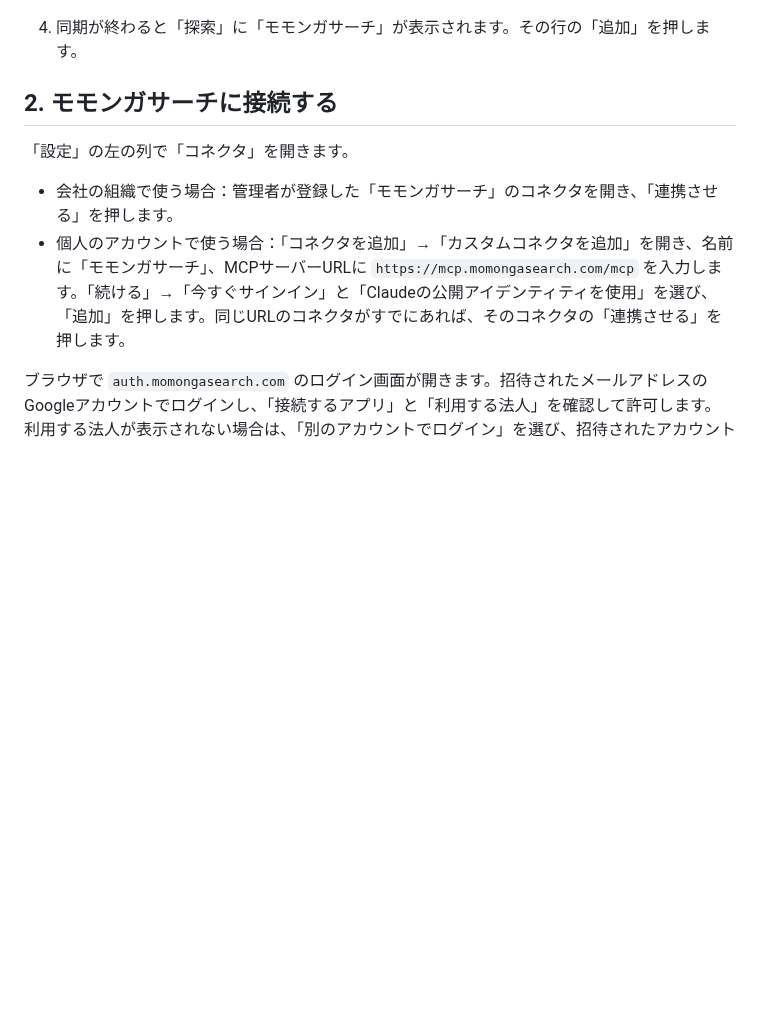
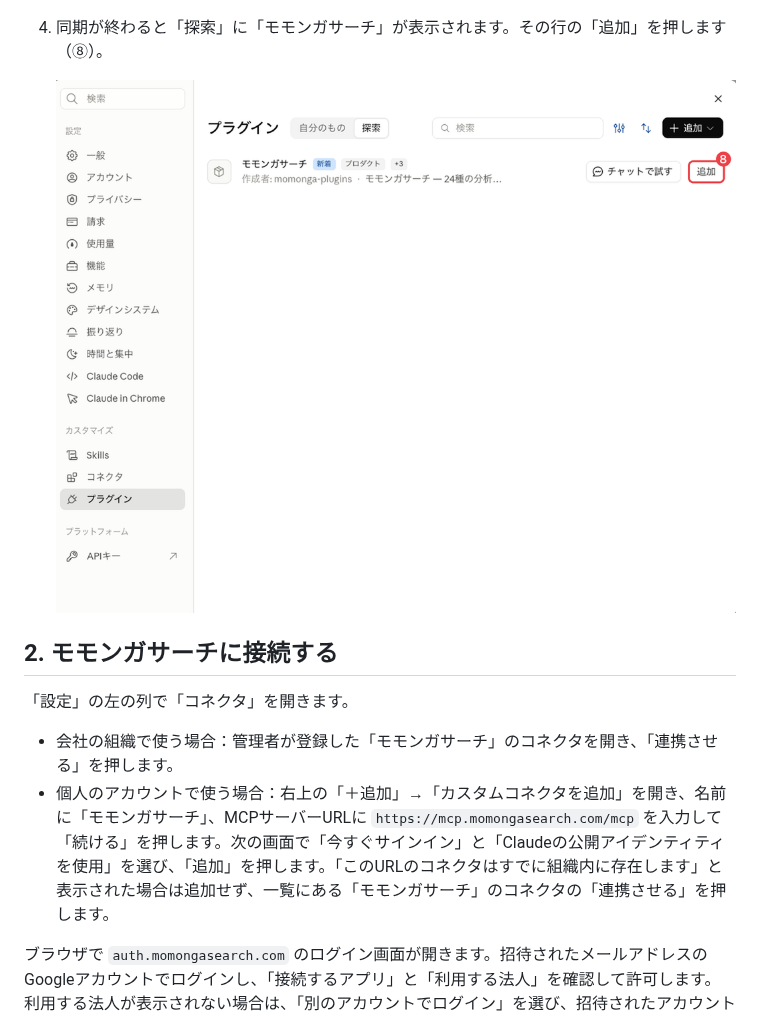
Before and after one commit to yozora-finance/momonga-plugins, a Markdown page: docs/claude.md, the part around the change. Rendered like a GitHub page; pictures changed too: docs/images/claude-4-add-plugin.png (added); blank space fills up the shorter version.

Commit message:
Show the plugin's add button and match the connector form's wording
Step 4 gets the last annotated screenshot. The custom connector form
opens from + Add and asks for a name and URL before Continue; an
existing connector for the URL is reported, so use that one instead.

```diff
--- a/docs/claude.md
+++ b/docs/claude.md
@@ -20,14 +20,16 @@ Claudeのデスクトップアプリには「Chat」と「Code」の画面があ
 
    ![URLを入力し、自動的に同期をオンにして同期を押す](images/claude-3-url-and-sync.png)
 
-4. 同期が終わると「探索」に「モモンガサーチ」が表示されます。その行の「追加」を押します。
+4. 同期が終わると「探索」に「モモンガサーチ」が表示されます。その行の「追加」を押します（⑧）。
+
+   ![探索に表示されたモモンガサーチの行で追加を押す](images/claude-4-add-plugin.png)
 
 ## 2. モモンガサーチに接続する
 
 「設定」の左の列で「コネクタ」を開きます。
 
 - 会社の組織で使う場合：管理者が登録した「モモンガサーチ」のコネクタを開き、「連携させる」を押します。
-- 個人のアカウントで使う場合：「コネクタを追加」→「カスタムコネクタを追加」を開き、名前に「モモンガサーチ」、MCPサーバーURLに `https://mcp.momongasearch.com/mcp` を入力します。「続ける」→「今すぐサインイン」と「Claudeの公開アイデンティティを使用」を選び、「追加」を押します。同じURLのコネクタがすでにあれば、そのコネクタの「連携させる」を押します。
+- 個人のアカウントで使う場合：右上の「＋追加」→「カスタムコネクタを追加」を開き、名前に「モモンガサーチ」、MCPサーバーURLに `https://mcp.momongasearch.com/mcp` を入力して「続ける」を押します。次の画面で「今すぐサインイン」と「Claudeの公開アイデンティティを使用」を選び、「追加」を押します。「このURLのコネクタはすでに組織内に存在します」と表示された場合は追加せず、一覧にある「モモンガサーチ」のコネクタの「連携させる」を押します。
 
 ブラウザで `auth.momongasearch.com` のログイン画面が開きます。招待されたメールアドレスのGoogleアカウントでログインし、「接続するアプリ」と「利用する法人」を確認して許可します。利用する法人が表示されない場合は、「別のアカウントでログイン」を選び、招待されたアカウントに切り替えてください。Claudeに戻り、コネクタが「接続済み」と表示されれば接続完了です。一度許可したあとは、ログイン画面を省略してそのままClaudeへ戻ることがあります。
 
```
